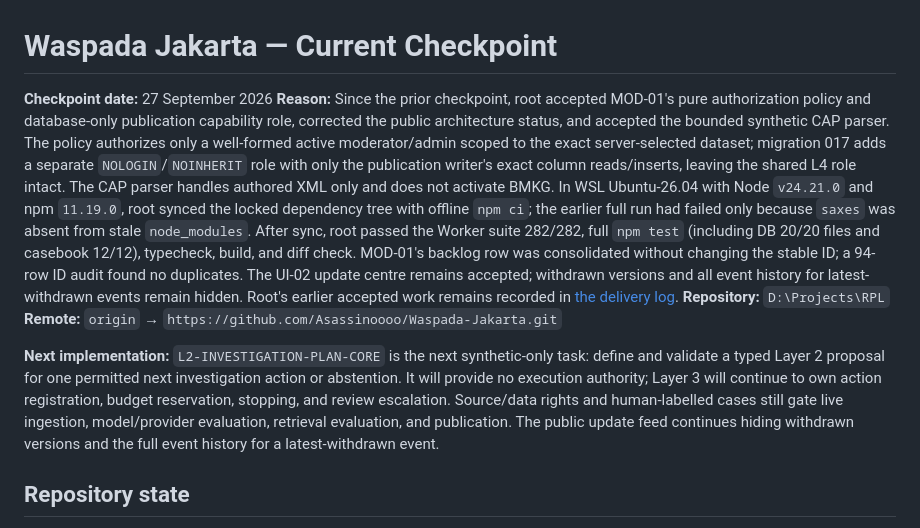
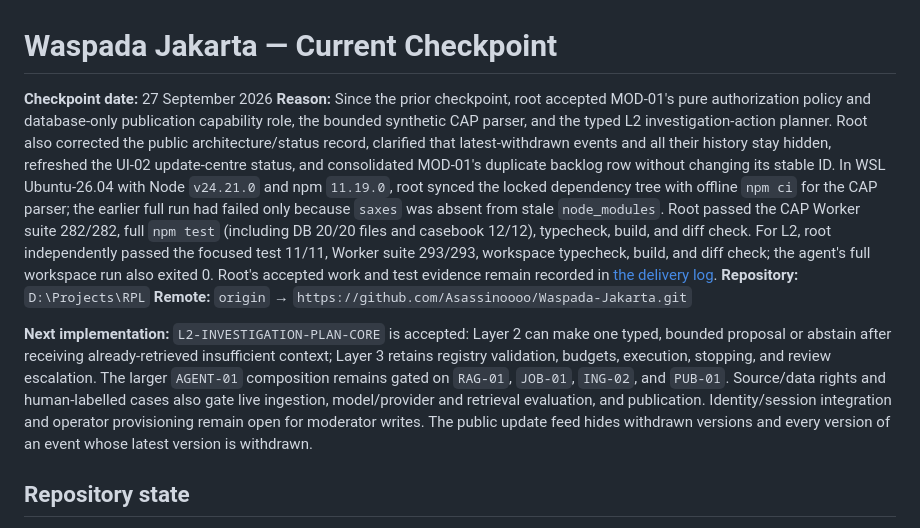
Before and after one commit to Asassinoooo/Waspada-Jakarta, a Markdown page: docs/CURRENT_CHECKPOINT.md, the part around the change. Rendered like a GitHub page.

```diff
--- a/docs/CURRENT_CHECKPOINT.md
+++ b/docs/CURRENT_CHECKPOINT.md
@@ -1,11 +1,11 @@
 # Waspada Jakarta — Current Checkpoint
 
 **Checkpoint date:** 27 September 2026
-**Reason:** Since the prior checkpoint, root accepted MOD-01's pure authorization policy and database-only publication capability role, corrected the public architecture status, and accepted the bounded synthetic CAP parser. The policy authorizes only a well-formed active moderator/admin scoped to the exact server-selected dataset; migration 017 adds a separate `NOLOGIN`/`NOINHERIT` role with only the publication writer's exact column reads/inserts, leaving the shared L4 role intact. The CAP parser handles authored XML only and does not activate BMKG. In WSL Ubuntu-26.04 with Node `v24.21.0` and npm `11.19.0`, root synced the locked dependency tree with offline `npm ci`; the earlier full run had failed only because `saxes` was absent from stale `node_modules`. After sync, root passed the Worker suite 282/282, full `npm test` (including DB 20/20 files and casebook 12/12), typecheck, build, and diff check. MOD-01's backlog row was consolidated without changing the stable ID; a 94-row ID audit found no duplicates. The UI-02 update centre remains accepted; withdrawn versions and all event history for latest-withdrawn events remain hidden. Root's earlier accepted work remains recorded in [the delivery log](DELIVERY_LOG.md).
+**Reason:** Since the prior checkpoint, root accepted MOD-01's pure authorization policy and database-only publication capability role, the bounded synthetic CAP parser, and the typed L2 investigation-action planner. Root also corrected the public architecture/status record, clarified that latest-withdrawn events and all their history stay hidden, refreshed the UI-02 update-centre status, and consolidated MOD-01's duplicate backlog row without changing its stable ID. In WSL Ubuntu-26.04 with Node `v24.21.0` and npm `11.19.0`, root synced the locked dependency tree with offline `npm ci` for the CAP parser; the earlier full run had failed only because `saxes` was absent from stale `node_modules`. Root passed the CAP Worker suite 282/282, full `npm test` (including DB 20/20 files and casebook 12/12), typecheck, build, and diff check. For L2, root independently passed the focused test 11/11, Worker suite 293/293, workspace typecheck, build, and diff check; the agent's full workspace run also exited 0. Root's accepted work and test evidence remain recorded in [the delivery log](DELIVERY_LOG.md).
 **Repository:** `D:\Projects\RPL`
 **Remote:** `origin` → `https://github.com/Asassinoooo/Waspada-Jakarta.git`
 
-**Next implementation:** `L2-INVESTIGATION-PLAN-CORE` is the next synthetic-only task: define and validate a typed Layer 2 proposal for one permitted next investigation action or abstention. It will provide no execution authority; Layer 3 will continue to own action registration, budget reservation, stopping, and review escalation. Source/data rights and human-labelled cases still gate live ingestion, model/provider evaluation, retrieval evaluation, and publication. The public update feed continues hiding withdrawn versions and the full event history for a latest-withdrawn event.
+**Next implementation:** `L2-INVESTIGATION-PLAN-CORE` is accepted: Layer 2 can make one typed, bounded proposal or abstain after receiving already-retrieved insufficient context; Layer 3 retains registry validation, budgets, execution, stopping, and review escalation. The larger `AGENT-01` composition remains gated on `RAG-01`, `JOB-01`, `ING-02`, and `PUB-01`. Source/data rights and human-labelled cases also gate live ingestion, model/provider and retrieval evaluation, and publication. Identity/session integration and operator provisioning remain open for moderator writes. The public update feed hides withdrawn versions and every version of an event whose latest version is withdrawn.
 
 ## Repository state
 
```
Also changed, not shown: docs/DELIVERY_LOG.md (+12 -0 lines).
